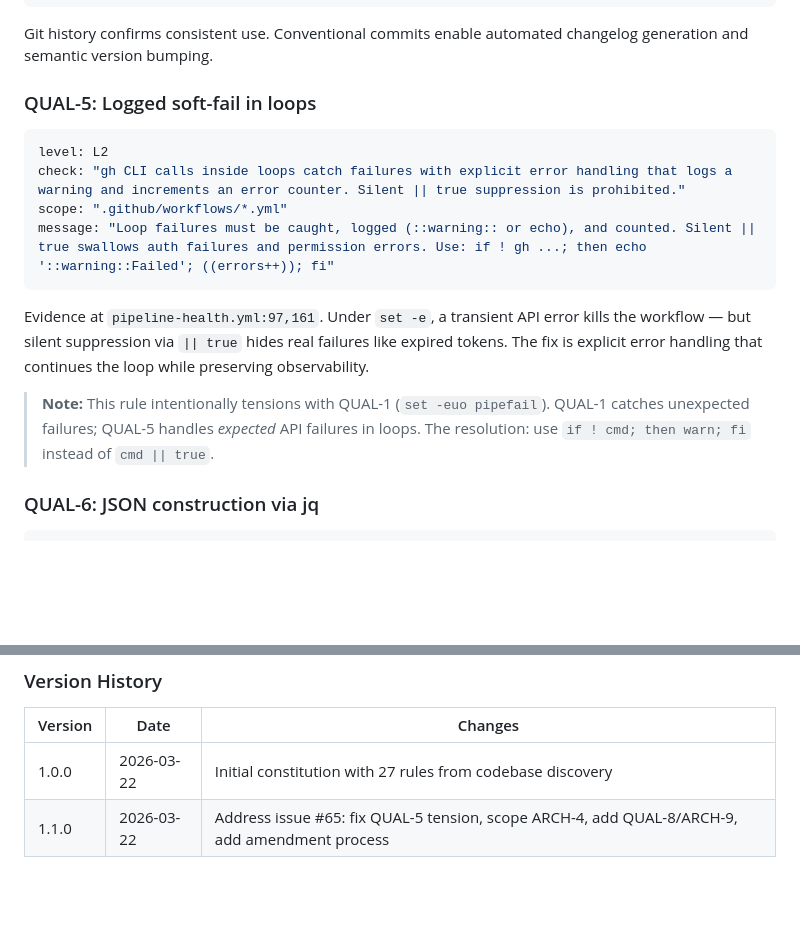
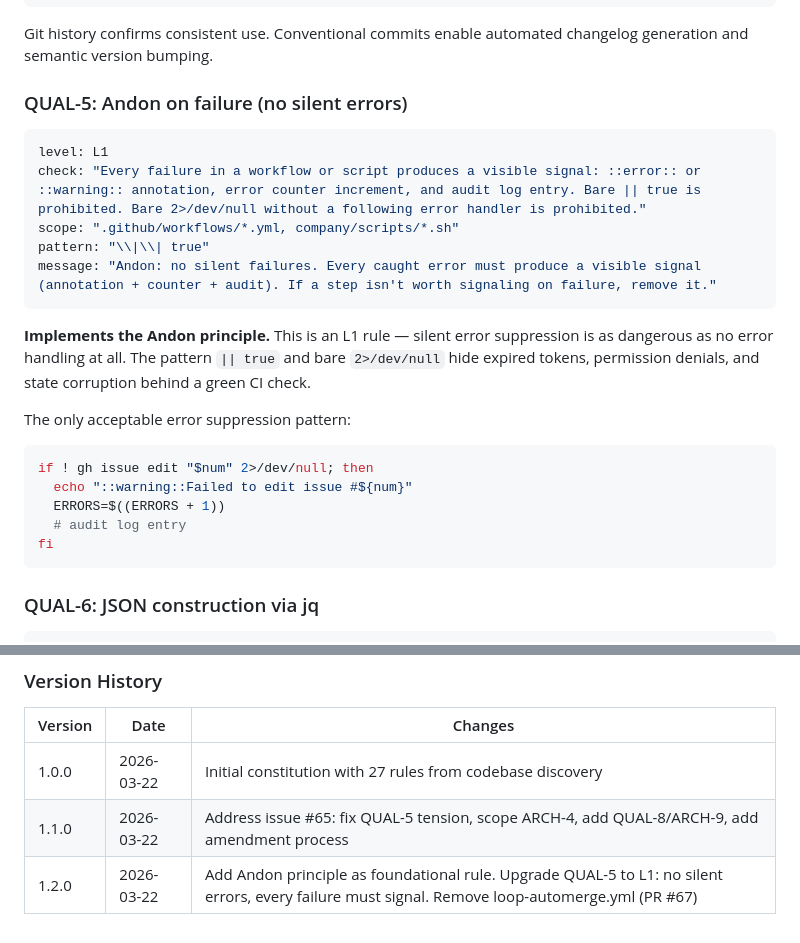
Before and after one commit to atvirokodosprendimai/ai-pipeline-template, a Markdown page: CONSTITUTION.md, 2 parts joined by grey strips. Drawn GitHub-style; blank space fills up the shorter version.

````diff
--- a/CONSTITUTION.md
+++ b/CONSTITUTION.md
@@ -263,18 +295,26 @@ message: "Commits must follow conventional format: <type>: <description>. Valid
 
 Git history confirms consistent use. Conventional commits enable automated changelog generation and semantic version bumping.
 
-### QUAL-5: Logged soft-fail in loops
+### QUAL-5: Andon on failure (no silent errors)
 
 ```yaml
-level: L2
-check: "gh CLI calls inside loops catch failures with explicit error handling that logs a warning and increments an error counter. Silent || true suppression is prohibited."
-scope: ".github/workflows/*.yml"
-message: "Loop failures must be caught, logged (::warning:: or echo), and counted. Silent || true swallows auth failures and permission errors. Use: if ! gh ...; then echo '::warning::Failed'; ((errors++)); fi"
+level: L1
+check: "Every failure in a workflow or script produces a visible signal: ::error:: or ::warning:: annotation, error counter increment, and audit log entry. Bare || true is prohibited. Bare 2>/dev/null without a following error handler is prohibited."
+scope: ".github/workflows/*.yml, company/scripts/*.sh"
+pattern: "\\|\\| true"
+message: "Andon: no silent failures. Every caught error must produce a visible signal (annotation + counter + audit). If a step isn't worth signaling on failure, remove it."
 ```
 
-Evidence at `pipeline-health.yml:97,161`. Under `set -e`, a transient API error kills the workflow — but silent suppression via `|| true` hides real failures like expired tokens. The fix is explicit error handling that continues the loop while preserving observability.
+**Implements the Andon principle.** This is an L1 rule — silent error suppression is as dangerous as no error handling at all. The pattern `|| true` and bare `2>/dev/null` hide expired tokens, permission denials, and state corruption behind a green CI check.
 
-> **Note:** This rule intentionally tensions with QUAL-1 (`set -euo pipefail`). QUAL-1 catches unexpected failures; QUAL-5 handles *expected* API failures in loops. The resolution: use `if ! cmd; then warn; fi` instead of `cmd || true`.
+The only acceptable error suppression pattern:
+```bash
+if ! gh issue edit "$num" 2>/dev/null; then
+  echo "::warning::Failed to edit issue #${num}"
+  ERRORS=$((ERRORS + 1))
+  # audit log entry
+fi
+```
 
 ### QUAL-6: JSON construction via jq
 
@@ -391,3 +431,4 @@ Evidence at both test scripts around lines 20-21. Hardcoded poll intervals and u
 |---------|------|---------|
 | 1.0.0 | 2026-03-22 | Initial constitution with 27 rules from codebase discovery |
 | 1.1.0 | 2026-03-22 | Address issue #65: fix QUAL-5 tension, scope ARCH-4, add QUAL-8/ARCH-9, add amendment process |
+| 1.2.0 | 2026-03-22 | Add Andon principle as foundational rule. Upgrade QUAL-5 to L1: no silent errors, every failure must signal. Remove loop-automerge.yml (PR #67) |
````
Also changed, not shown: other parts of CONSTITUTION.md (+33 -1 lines).
